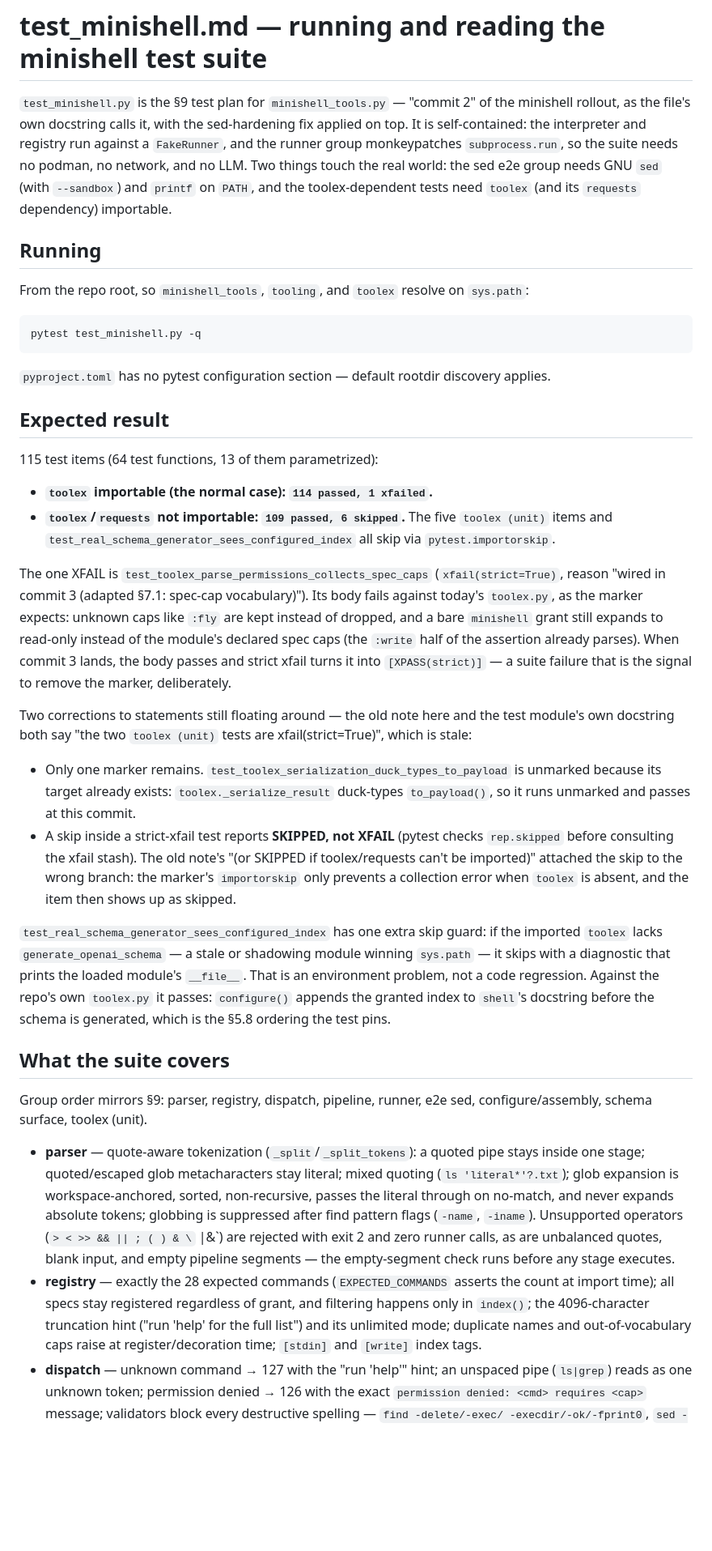
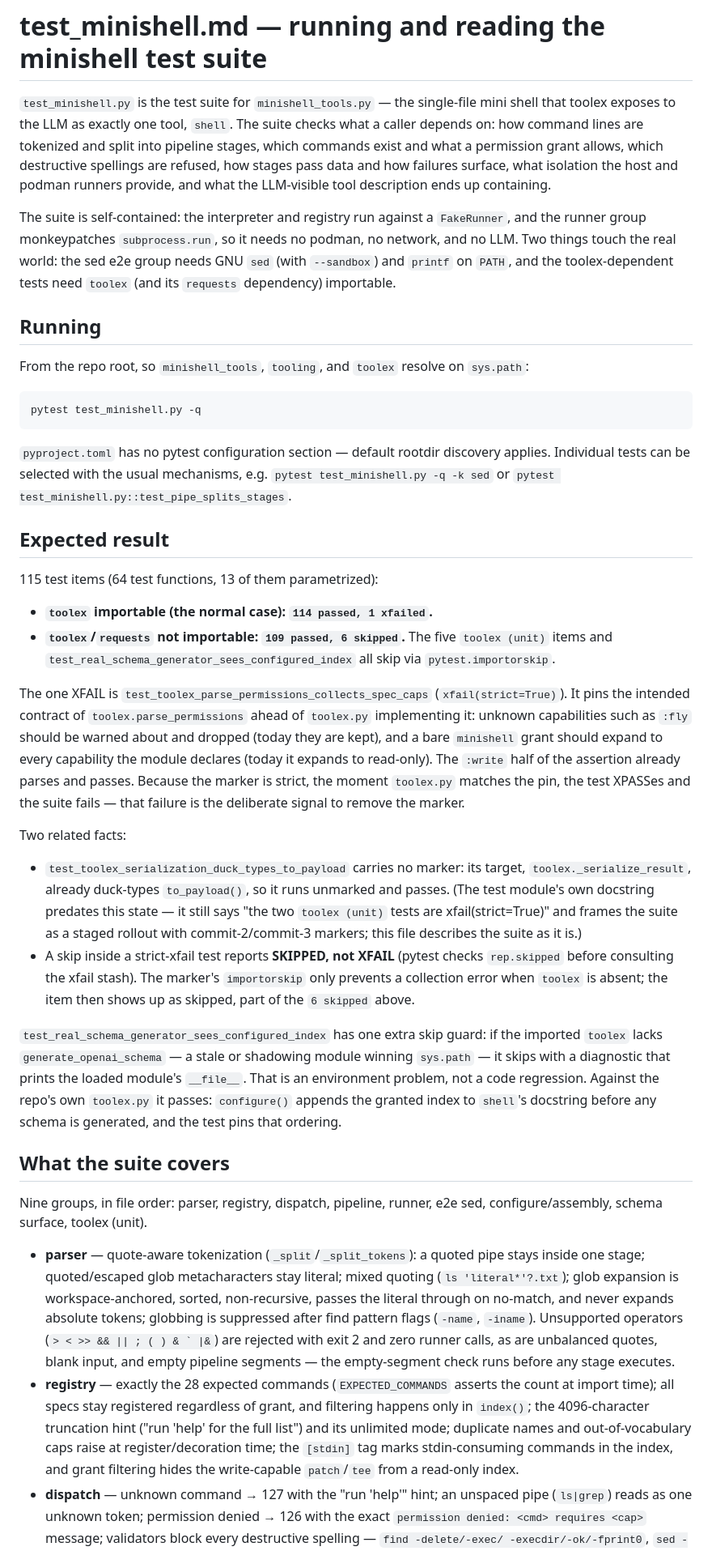
Before and after one commit to leighklotz/toolex, a Markdown page: test_minishell.md, the part around one of its changes. Shown at 81% size. Rendered like a GitHub page; blank space fills up the shorter version.

Commit message:
Revise test_minishell.md to describe the suite as it currently stands
- Reframe the intro around what the suite checks for callers (tokenization, registry and grants, refusal of destructive spellings, pipelining, runners, tool description) instead of the staged commit-2/commit-3 rollout narrative

- Document selecting individual tests with -k filters and node IDs alongside default rootdir discovery

- Rewrite the xfail section: test_toolex_parse_permissions_collects_spec_caps remains a strict xfail pinning the intended toolex.parse_permissions contract, while test_toolex_serialization_duck_types_to_payload runs unmarked and passes; a skip inside a strict-xfail item reports SKIPPED

- Refresh group notes: [stdin] index tag and grant filtering of patch/tee in the registry, sed e2e group framed as the read-grant no-file-creation guarantee, schema-surface ordering pin for the docstring index

- Drop stale references to fix1-sed-argv.diff, fix2-tests.diff, and the .hallux/minishell-4/ session logs; point Related files at doc/minishell/COLOPHON.md

```diff
--- a/test_minishell.md
+++ b/test_minishell.md
@@ -1,13 +1,20 @@
 # test_minishell.md — running and reading the minishell test suite
 
-`test_minishell.py` is the §9 test plan for `minishell_tools.py` — "commit 2"
-of the minishell rollout, as the file's own docstring calls it, with the
-sed-hardening fix applied on top. It is self-contained: the interpreter and
-registry run against a `FakeRunner`, and the runner group monkeypatches
-`subprocess.run`, so the suite needs no podman, no network, and no LLM. Two
-things touch the real world: the sed e2e group needs GNU `sed` (with
-`--sandbox`) and `printf` on `PATH`, and the toolex-dependent tests need
-`toolex` (and its `requests` dependency) importable.
+`test_minishell.py` is the test suite for `minishell_tools.py` — the
+single-file mini shell that toolex exposes to the LLM as exactly one tool,
+`shell`. The suite checks what a caller depends on: how command lines are
+tokenized and split into pipeline stages, which commands exist and what a
+permission grant allows, which destructive spellings are refused, how
+stages pass data and how failures surface, what isolation the host and
+podman runners provide, and what the LLM-visible tool description ends up
+containing.
+
+The suite is self-contained: the interpreter and registry run against a
+`FakeRunner`, and the runner group monkeypatches `subprocess.run`, so it
+needs no podman, no network, and no LLM. Two things touch the real world:
+the sed e2e group needs GNU `sed` (with `--sandbox`) and `printf` on
+`PATH`, and the toolex-dependent tests need `toolex` (and its `requests`
+dependency) importable.
 
 ## Running
 
@@ -17,7 +24,9 @@ From the repo root, so `minishell_tools`, `tooling`, and `toolex` resolve on
     pytest test_minishell.py -q
 
 `pyproject.toml` has no pytest configuration section — default rootdir
-discovery applies.
+discovery applies. Individual tests can be selected with the usual
+mechanisms, e.g. `pytest test_minishell.py -q -k sed` or
+`pytest test_minishell.py::test_pipe_splits_stages`.
 
 ## Expected result
 
@@ -29,39 +38,40 @@ discovery applies.
   all skip via `pytest.importorskip`.
 
 The one XFAIL is `test_toolex_parse_permissions_collects_spec_caps`
-(`xfail(strict=True)`, reason "wired in commit 3 (adapted §7.1: spec-cap
-vocabulary)"). Its body fails against today's `toolex.py`, as the marker
-expects: unknown caps like `:fly` are kept instead of dropped, and a bare
-`minishell` grant still expands to read-only instead of the module's declared
-spec caps (the `:write` half of the assertion already parses). When commit 3
-lands, the body passes and strict xfail turns it into `[XPASS(strict)]` — a
-suite failure that is the signal to remove the marker, deliberately.
+(`xfail(strict=True)`). It pins the intended contract of
+`toolex.parse_permissions` ahead of `toolex.py` implementing it: unknown
+capabilities such as `:fly` should be warned about and dropped (today they
+are kept), and a bare `minishell` grant should expand to every capability
+the module declares (today it expands to read-only). The `:write` half of
+the assertion already parses and passes. Because the marker is strict, the
+moment `toolex.py` matches the pin, the test XPASSes and the suite fails —
+that failure is the deliberate signal to remove the marker.
 
-Two corrections to statements still floating around — the old note here and
-the test module's own docstring both say "the two `toolex (unit)` tests are
-xfail(strict=True)", which is stale:
+Two related facts:
 
-- Only one marker remains. `test_toolex_serialization_duck_types_to_payload`
-  is unmarked because its target already exists: `toolex._serialize_result`
-  duck-types `to_payload()`, so it runs unmarked and passes at this commit.
+- `test_toolex_serialization_duck_types_to_payload` carries no marker: its
+  target, `toolex._serialize_result`, already duck-types `to_payload()`, so
+  it runs unmarked and passes. (The test module's own docstring predates
+  this state — it still says "the two `toolex (unit)` tests are
+  xfail(strict=True)" and frames the suite as a staged rollout with
+  commit-2/commit-3 markers; this file describes the suite as it is.)
 - A skip inside a strict-xfail test reports **SKIPPED, not XFAIL** (pytest
-  checks `rep.skipped` before consulting the xfail stash). The old note's
-  "(or SKIPPED if toolex/requests can't be imported)" attached the skip to
-  the wrong branch: the marker's `importorskip` only prevents a collection
-  error when `toolex` is absent, and the item then shows up as skipped.
+  checks `rep.skipped` before consulting the xfail stash). The marker's
+  `importorskip` only prevents a collection error when `toolex` is absent;
+  the item then shows up as skipped, part of the `6 skipped` above.
 
 `test_real_schema_generator_sees_configured_index` has one extra skip guard:
 if the imported `toolex` lacks `generate_openai_schema` — a stale or
 shadowing module winning `sys.path` — it skips with a diagnostic that prints
 the loaded module's `__file__`. That is an environment problem, not a code
 regression. Against the repo's own `toolex.py` it passes: `configure()`
-appends the granted index to `shell`'s docstring before the schema is
-generated, which is the §5.8 ordering the test pins.
+appends the granted index to `shell`'s docstring before any schema is
+generated, and the test pins that ordering.
 
 ## What the suite covers
 
-Group order mirrors §9: parser, registry, dispatch, pipeline, runner, e2e
-sed, configure/assembly, schema surface, toolex (unit).
+Nine groups, in file order: parser, registry, dispatch, pipeline, runner,
+e2e sed, configure/assembly, schema surface, toolex (unit).
 
 - **parser** — quote-aware tokenization (`_split`/`_split_tokens`): a quoted
   pipe stays inside one stage; quoted/escaped glob metacharacters stay
@@ -69,7 +79,7 @@ sed, configure/assembly, schema surface, toolex (unit).
   workspace-anchored, sorted, non-recursive, passes the literal through on
   no-match, and never expands absolute tokens; globbing is suppressed after
   find pattern flags (`-name`, `-iname`). Unsupported operators
-  (`> < >> && || ; ( ) & \` |&`) are rejected with exit 2 and zero runner
+  (``> < >> && || ; ( ) & ` |&``) are rejected with exit 2 and zero runner
   calls, as are unbalanced quotes, blank input, and empty pipeline segments —
   the empty-segment check runs before any stage executes.
 - **registry** — exactly the 28 expected commands (`EXPECTED_COMMANDS`
@@ -77,7 +87,9 @@ sed, configure/assembly, schema surface, toolex (unit).
   grant, and filtering happens only in `index()`; the 4096-character
   truncation hint ("run 'help' for the full list") and its unlimited mode;
   duplicate names and out-of-vocabulary caps raise at register/decoration
-  time; `[stdin]` and `[write]` index tags.
+  time; the `[stdin]` tag marks stdin-consuming commands in the index, and
+  grant filtering hides the write-capable `patch`/`tee` from a read-only
+  index.
 - **dispatch** — unknown command → 127 with the "run 'help'" hint; an
   unspaced pipe (`ls|grep`) reads as one unknown token; permission denied →
   126 with the exact `permission denied: <cmd> requires <cap>` message;
```
Also changed, not shown: other parts of test_minishell.md (+19 -17 lines).
